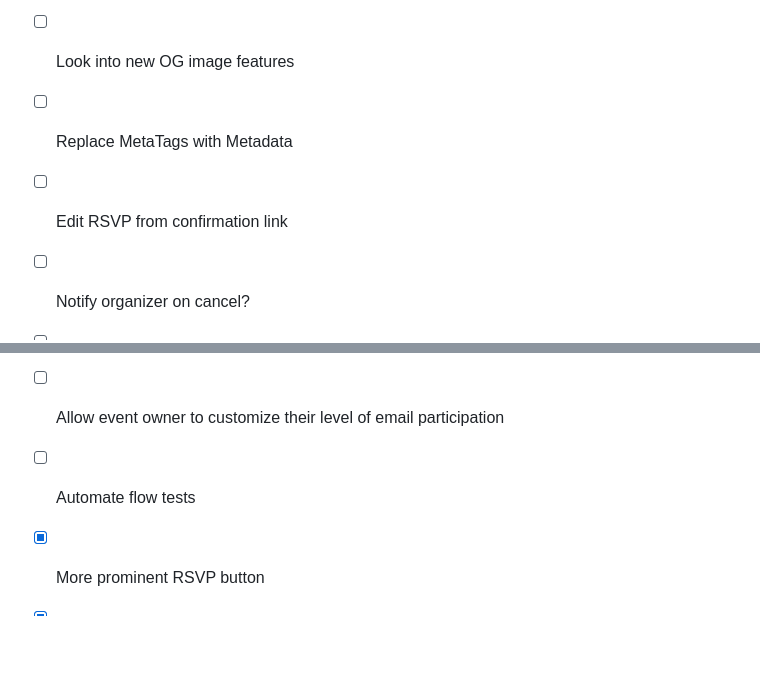
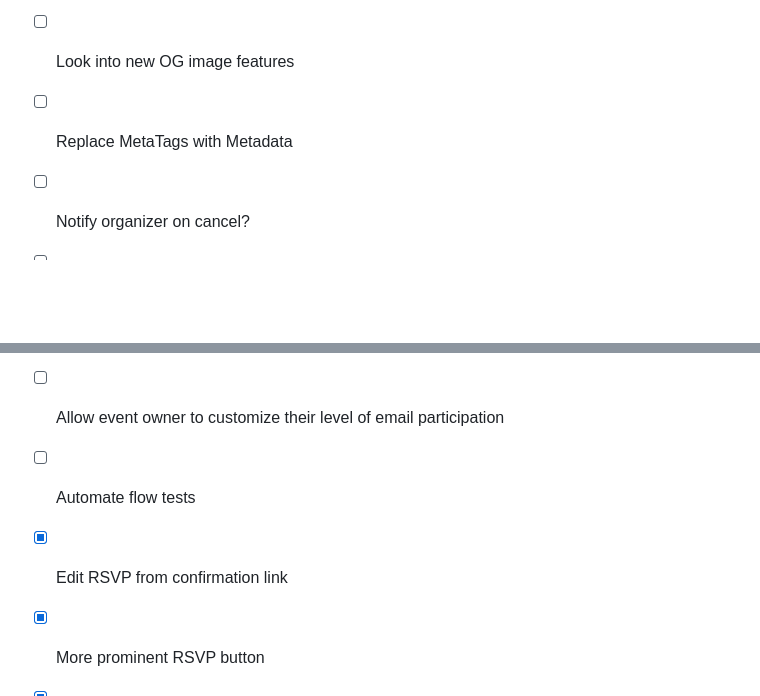
Before and after one commit to mplewis/freevite, a Markdown page: NOTES.md, 2 parts joined by grey strips. Rendered like a GitHub page; blank space fills up the shorter version.

Commit message:
docs: todo

```diff
--- a/NOTES.md
+++ b/NOTES.md
@@ -15,7 +15,6 @@
 - [ ] Add * asterisk markers to mandatory fields
 - [ ] Look into new OG image features
 - [ ] Replace MetaTags with Metadata
-- [ ] Edit RSVP from confirmation link
 - [ ] Notify organizer on cancel?
 - [ ] "Upgrade" from no RSVP to RSVP
 - [ ] Allow host to delete RSVPs
@@ -51,6 +50,7 @@
 - [ ] Notify event owner when RSVP details change
 - [ ] Allow event owner to customize their level of email participation
 - [ ] Automate flow tests
+- [x] Edit RSVP from confirmation link
 - [x] More prominent RSVP button
 - [x] Delete RSVP
 - [x] Discord webhook notifications
```
